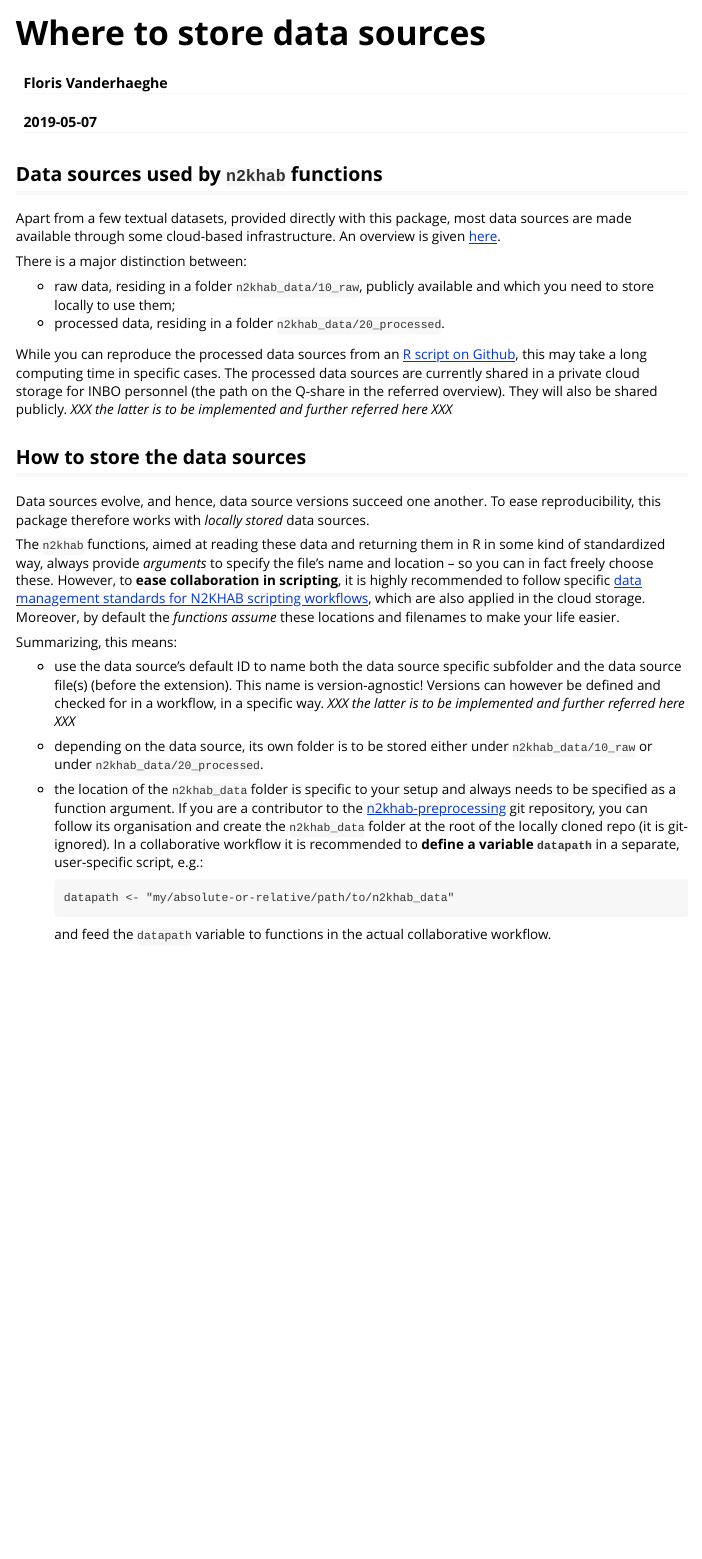
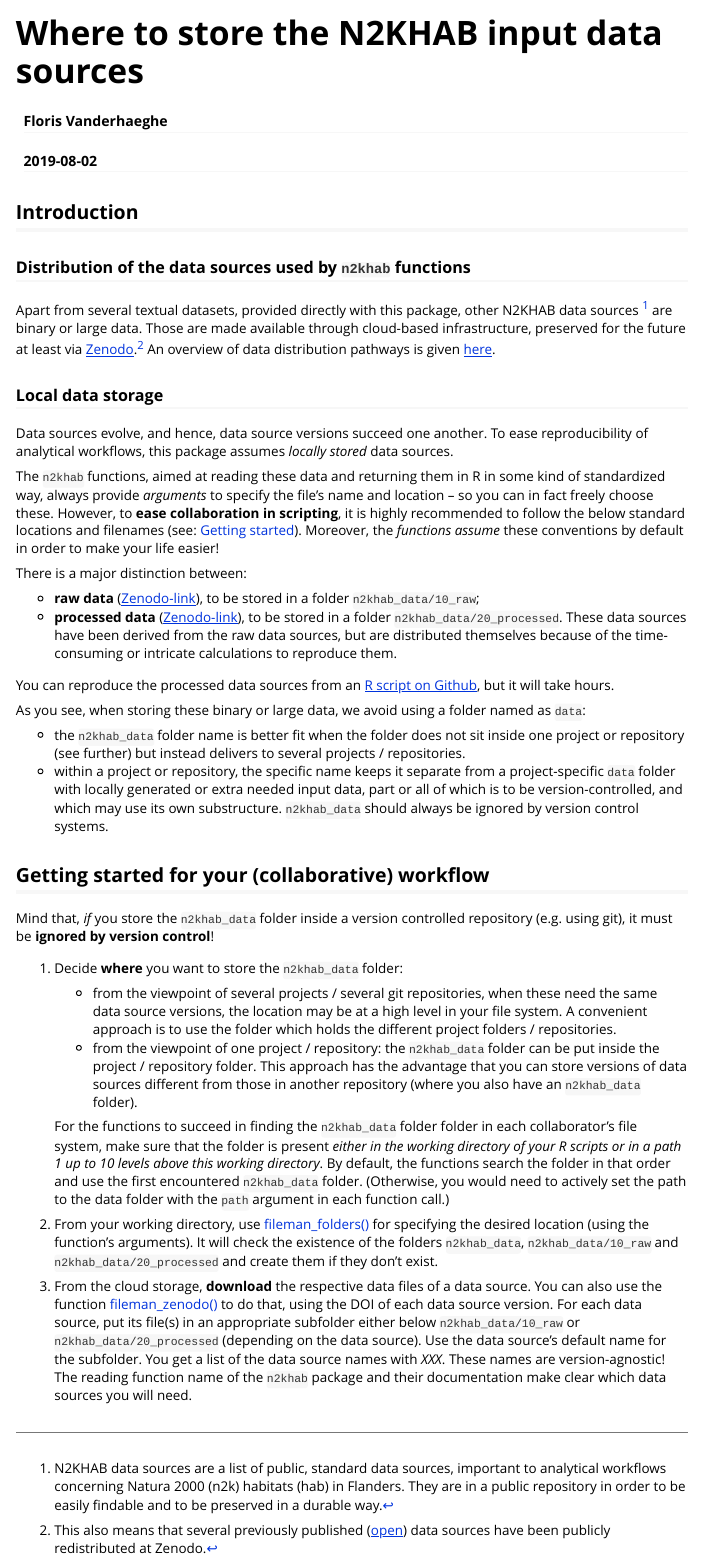
Before and after one commit to inbo/n2khab, an R Markdown document (vignettes/v020_datastorage.Rmd): the page in a window 1100 px wide, from its top. Rendered offline with R 4.5, knitr and Pandoc, with nearby package versions.

Commit message:
Update data storage vignette to be the central reference

````diff
--- a/vignettes/v020_datastorage.Rmd
+++ b/vignettes/v020_datastorage.Rmd
@@ -1,10 +1,10 @@
 ---
-title: "Where to store data sources"
+title: "Where to store the N2KHAB input data sources"
 author: "Floris Vanderhaeghe"
-date: "2019-05-07"
+date: "2019-08-02"
 output: rmarkdown::html_vignette
 vignette: >
-  %\VignetteIndexEntry{020. Where to store data sources}
+  %\VignetteIndexEntry{020. Where to store the input data sources}
   %\VignetteEngine{knitr::rmarkdown}
   %\VignetteEncoding{UTF-8}
 ---
@@ -19,44 +18,64 @@ library(n2khab)
 ```
 
-## Data sources used by `n2khab` functions
+## Introduction
 
-Apart from a few textual datasets, provided directly with this package,
-most data sources are made available through some cloud-based infrastructure.
-An overview is given [here](https://drive.google.com/file/d/1xZz9f9n8zSUxBJvW6WEFLyDK7Ya0u4iN/view).
+### Distribution of the data sources used by `n2khab` functions
+
+Apart from several textual datasets, provided directly with this package,
+other N2KHAB data sources [^N2KHAB] are binary or large data.
+Those are made available through cloud-based infrastructure, preserved for the future at least via [Zenodo](https://zenodo.org).^[
+This also means that several previously published ([open](https://opendefinition.org/licenses/)) data sources have been publicly redistributed at Zenodo.
+]
+An overview of data distribution pathways is given [here](https://drive.google.com/file/d/1xZz9f9n8zSUxBJvW6WEFLyDK7Ya0u4iN/view).
+
+[^N2KHAB]: N2KHAB data sources are a list of public, standard data sources, important to analytical workflows concerning Natura 2000 (n2k) habitats (hab) in Flanders.
+They are in a public repository in order to be easily findable and to be preserved in a durable way.
+
+### Local data storage
+
+Data sources evolve, and hence, data source versions succeed one another.
+To ease reproducibility of analytical workflows,
+this package assumes _locally stored_ data sources.
+
+The `n2khab` functions, aimed at reading these data and returning them in R in some kind of standardized way, always provide _arguments_ to specify the file's name and location -- so you can in fact freely choose these.
+However, to **ease collaboration in scripting**, it is highly recommended to follow the below standard locations and filenames (see: [Getting started](#getting-started)).
+Moreover, the _functions assume_ these conventions by default in order to make your life easier!
 
 There is a major distinction between:
 
-- raw data, residing in a folder `n2khab_data/10_raw`, publicly available and which you need to store locally to use them;
-- processed data, residing in a folder `n2khab_data/20_processed`.
+- **raw data** ([Zenodo-link](https://zenodo.org/communities/n2khab-data-raw)), to be stored in a folder `n2khab_data/10_raw`;
+- **processed data** ([Zenodo-link](https://zenodo.org/communities/n2khab-data-processed)), to be stored in a folder `n2khab_data/20_processed`.
+These data sources have been derived from the raw data sources, but are distributed themselves because of the time-consuming or intricate calculations to reproduce them.
 
-While you can reproduce the processed data sources from an [R script on Github](https://github.com/inbo/n2khab-preprocessing/blob/master/src/complete_reproducible_workflow.R), this may take a long computing time in specific cases.
-The processed data sources are currently shared in a private cloud storage for INBO personnel (the path on the Q-share in the referred overview).
-They will also be shared publicly.
-_XXX the latter is to be implemented and further referred here XXX_
+You can reproduce the processed data sources from an [R script on Github](https://github.com/inbo/n2khab-preprocessing/blob/master/src/complete_reproducible_workflow.R), but it will take hours.
+
+As you see, when storing these binary or large data, we avoid using a folder named as `data`:
+
+- the `n2khab_data` folder name is better fit when the folder does not sit inside one project or repository (see further) but instead delivers to several projects / repositories.
+- within a project or repository, the specific name keeps it separate from a project-specific `data` folder with locally generated or extra needed input data, part or all of which is to be version-controlled, and which may use its own substructure.
+`n2khab_data` should always be ignored by version control systems.
 
 
-## How to store the data sources
+## Getting started for your (collaborative) workflow {#getting-started}
 
-Data sources evolve, and hence, data source versions succeed one another.
-To ease reproducibility, this package therefore works with _locally stored_ data sources.
+Mind that, _if_ you store the `n2khab_data` folder inside a version controlled repository (e.g. using git), it must be **ignored by version control**!
 
-The `n2khab` functions, aimed at reading these data and returning them in R in some kind of standardized way, always provide _arguments_ to specify the file's name and location -- so you can in fact freely choose these.
-However, to **ease collaboration in scripting**, it is highly recommended to follow specific [data management standards for N2KHAB scripting workflows](https://github.com/inbo/n2khab-monitoring/blob/master/datamanagement.md), which are also applied in the cloud storage.
-Moreover, by default the _functions assume_ these locations and filenames to make your life easier.
+1. Decide **where** you want to store the `n2khab_data` folder:
+    - from the viewpoint of several projects / several git repositories, when these need the same data source versions, the location may be at a high level in your file system.
+    A convenient approach is to use the folder which holds the different project folders / repositories.
+    - from the viewpoint of one project / repository: the `n2khab_data` folder can be put inside the project / repository folder.
+    This approach has the advantage that you can store versions of data sources different from those in another repository (where you also have an `n2khab_data` folder).
 
-Summarizing, this means:
+    For the functions to succeed in finding the `n2khab_data` folder folder in each collaborator's file system, make sure that the folder is present _either in the working directory of your R scripts or in a path 1 up to 10 levels above this working directory_.
+    By default, the functions search the folder in that order and use the first encountered `n2khab_data` folder.
+    (Otherwise, you would need to actively set the path to the data folder with the `path` argument in each function call.)
 
-- use the data source's default ID to name both the data source specific subfolder and the data source file(s) (before the extension).
-This name is version-agnostic!
-Versions can however be defined and checked for in a workflow, in a specific way.
-_XXX the latter is to be implemented and further referred here XXX_
-- depending on the data source, its own folder is to be stored either under `n2khab_data/10_raw` or under `n2khab_data/20_processed`.
-- the location of the `n2khab_data` folder is specific to your setup and always needs to be specified as a function argument.
-If you are a contributor to the [n2khab-preprocessing](https://github.com/inbo/n2khab-preprocessing) git repository, you can follow its organisation and create the `n2khab_data` folder at the root of the locally cloned repo (it is git-ignored).
-In a collaborative workflow it is recommended to **define a variable `datapath`** in a separate, user-specific script,
-e.g.:
-
-    ```
-    datapath <- "my/absolute-or-relative/path/to/n2khab_data"
-    ```
-    and feed the `datapath` variable to functions in the actual collaborative workflow.
+1. From your working directory, use [fileman_folders()](../html/fileman_folders.html) for specifying the desired location (using the function's arguments).
+It will check the existence of the folders `n2khab_data`, `n2khab_data/10_raw` and `n2khab_data/20_processed` and create them if they don't exist.
+1. From the cloud storage, **download** the respective data files of a data source.
+You can also use the function [fileman_zenodo()](../html/fileman_zenodo.html) to do that, using the DOI of each data source version.
+For each data source, put its file(s) in an appropriate subfolder either below `n2khab_data/10_raw` or `n2khab_data/20_processed` (depending on the data source).
+Use the data source's default name for the subfolder.
+You get a list of the data source names with _XXX_.
+These names are version-agnostic!
+The reading function name of the `n2khab` package and their documentation make clear which data sources you will need.
````
Also changed, not shown: vignettes/v020_datastorage.Rmd (1 more changed lines).
